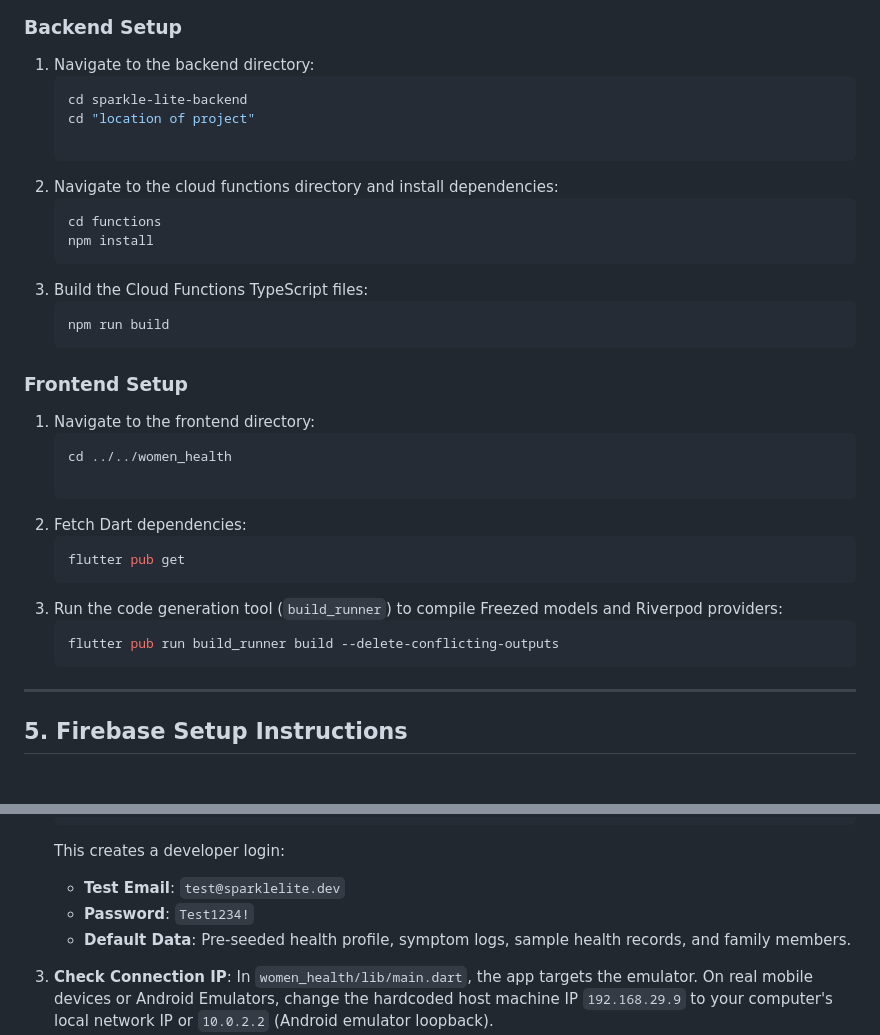
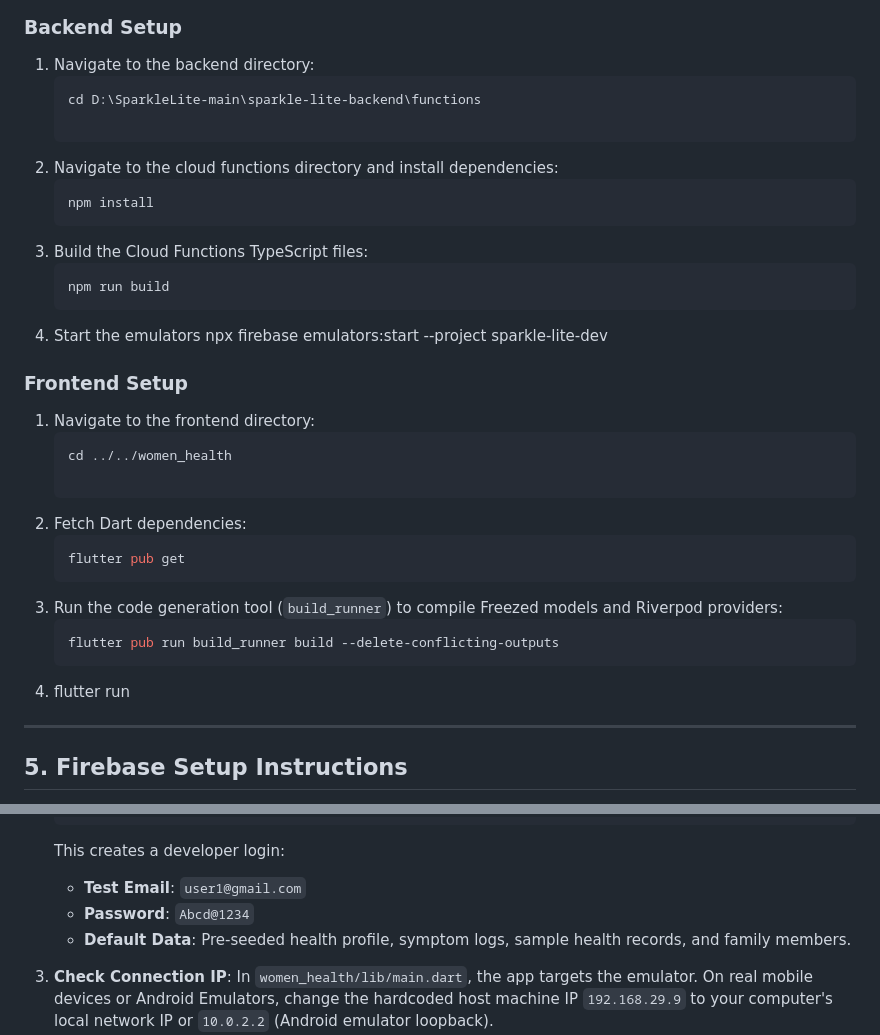
Before and after one commit to harshithadadi11/SparkleLite, a Markdown page: README.md, 2 parts joined by grey strips. Rendered like a GitHub page.

````diff
--- a/README.md
+++ b/README.md
@@ -110,19 +110,20 @@ Follow these instructions to run the SparkleLite project locally on your machine
 ### Backend Setup
 1. Navigate to the backend directory:
    ```bash
-   cd sparkle-lite-backend
-   cd "location of project"
+   cd D:\SparkleLite-main\sparkle-lite-backend\functions
 
    ```
 2. Navigate to the cloud functions directory and install dependencies:
    ```bash
-   cd functions
    npm install
    ```
 3. Build the Cloud Functions TypeScript files:
    ```bash
    npm run build
    ```
+4. Start the emulators
+npx firebase emulators:start --project sparkle-lite-dev
+
 
 ### Frontend Setup
 1. Navigate to the frontend directory:
@@ -138,7 +139,7 @@ Follow these instructions to run the SparkleLite project locally on your machine
    ```bash
    flutter pub run build_runner build --delete-conflicting-outputs
    ```
-
+4. flutter run
 ---
 
 ## 5. Firebase Setup Instructions
@@ -161,8 +162,8 @@ The application is pre-configured to connect to the local emulators.
    npx ts-node scripts/seed-emulator.ts
    ```
    This creates a developer login:
-   * **Test Email**: `test@sparklelite.dev`
-   * **Password**: `Test1234!`
+   * **Test Email**: `user1@gmail.com`
+   * **Password**: `Abcd@1234`
    * **Default Data**: Pre-seeded health profile, symptom logs, sample health records, and family members.
 
 3. **Check Connection IP**:
````
